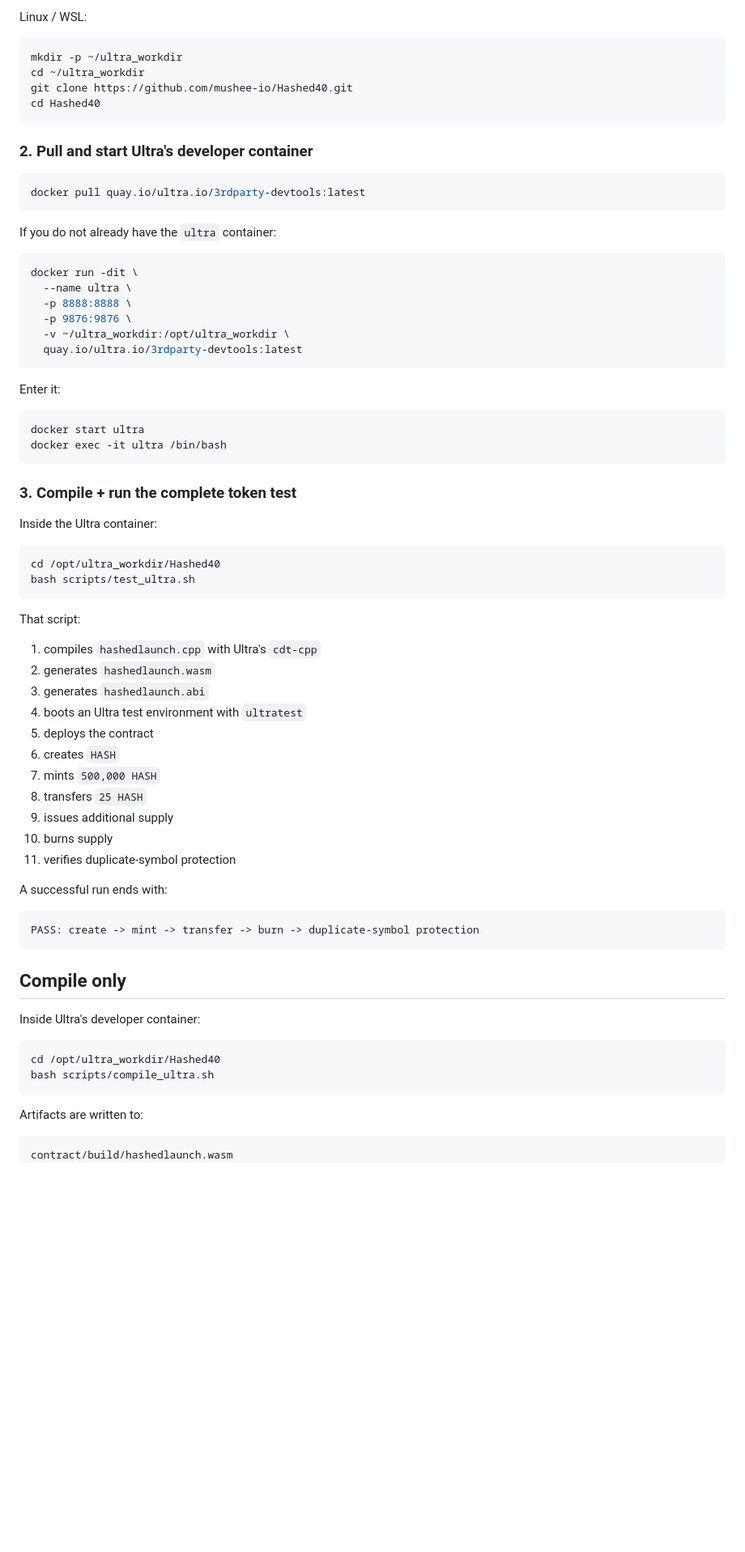
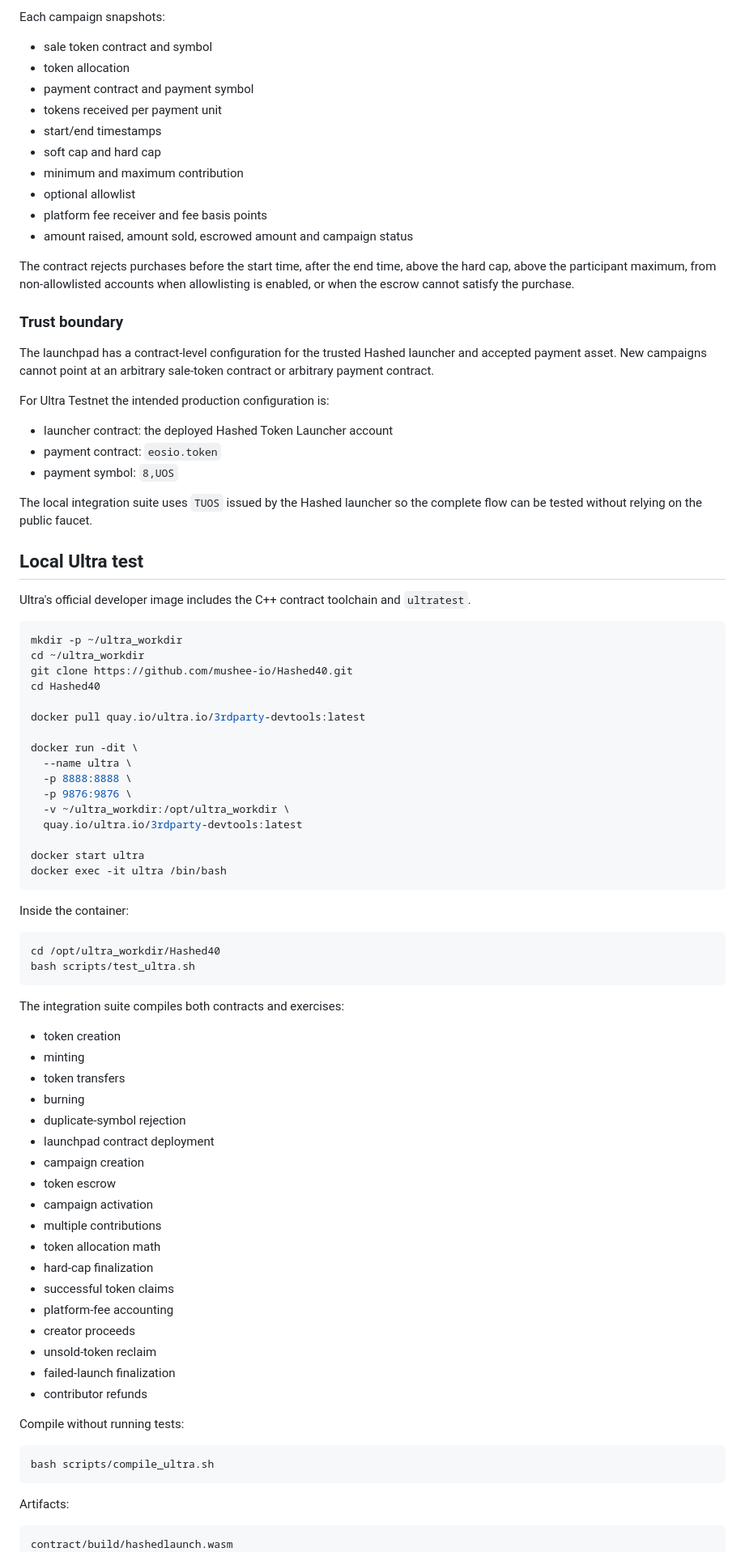
Before and after one commit to mushee-io/Hashed40, a Markdown page: README.md, the part around one of its changes. Shown at 81% size. Rendered like a GitHub page; blank space fills up the shorter version.

````diff
--- a/README.md
+++ b/README.md
@@ -70,76 +63,89 @@ Ultra's official developer image contains `cdt-cpp`, `cleos`, `nodeos`, `keosd`,
 
-Linux / WSL:
+Each campaign snapshots:
+
+- sale token contract and symbol
+- token allocation
+- payment contract and payment symbol
+- tokens received per payment unit
+- start/end timestamps
+- soft cap and hard cap
+- minimum and maximum contribution
+- optional allowlist
+- platform fee receiver and fee basis points
+- amount raised, amount sold, escrowed amount and campaign status
+
+The contract rejects purchases before the start time, after the end time, above the hard cap, above the participant maximum, from non-allowlisted accounts when allowlisting is enabled, or when the escrow cannot satisfy the purchase.
+
+### Trust boundary
+
+The launchpad has a contract-level configuration for the trusted Hashed launcher and accepted payment asset. New campaigns cannot point at an arbitrary sale-token contract or arbitrary payment contract.
+
+For Ultra Testnet the intended production configuration is:
+
+- launcher contract: the deployed Hashed Token Launcher account
+- payment contract: `eosio.token`
+- payment symbol: `8,UOS`
+
+The local integration suite uses `TUOS` issued by the Hashed launcher so the complete flow can be tested without relying on the public faucet.
+
+## Local Ultra test
+
+Ultra's official developer image includes the C++ contract toolchain and `ultratest`.
 
 ```bash
 mkdir -p ~/ultra_workdir
 cd ~/ultra_workdir
 git clone https://github.com/mushee-io/Hashed40.git
 cd Hashed40
-```
 
-### 2. Pull and start Ultra's developer container
+docker pull quay.io/ultra.io/3rdparty-devtools:latest
 
-```bash
-docker pull quay.io/ultra.io/3rdparty-devtools:latest
-```
-
-If you do not already have the `ultra` container:
-
-```bash
 docker run -dit \
   --name ultra \
   -p 8888:8888 \
   -p 9876:9876 \
   -v ~/ultra_workdir:/opt/ultra_workdir \
   quay.io/ultra.io/3rdparty-devtools:latest
-```
 
-Enter it:
-
-```bash
 docker start ultra
 docker exec -it ultra /bin/bash
 ```
 
-### 3. Compile + run the complete token test
-
-Inside the Ultra container:
+Inside the container:
 
 ```bash
 cd /opt/ultra_workdir/Hashed40
 bash scripts/test_ultra.sh
 ```
 
-That script:
+The integration suite compiles both contracts and exercises:
 
-1. compiles `hashedlaunch.cpp` with Ultra's `cdt-cpp`
-2. generates `hashedlaunch.wasm`
-3. generates `hashedlaunch.abi`
-4. boots an Ultra test environment with `ultratest`
-5. deploys the contract
-6. creates `HASH`
-7. mints `500,000 HASH`
-8. transfers `25 HASH`
-9. issues additional supply
-10. burns supply
-11. verifies duplicate-symbol protection
+- token creation
+- minting
+- token transfers
+- burning
+- duplicate-symbol rejection
+- launchpad contract deployment
+- campaign creation
+- token escrow
+- campaign activation
+- multiple contributions
+- token allocation math
+- hard-cap finalization
+- successful token claims
+- platform-fee accounting
+- creator proceeds
+- unsold-token reclaim
+- failed-launch finalization
+- contributor refunds
 
-A successful run ends with:
-
-```text
-PASS: create -> mint -> transfer -> burn -> duplicate-symbol protection
-```
-
-## Compile only
-
-Inside Ultra's developer container:
+Compile without running tests:
 
 ```bash
-cd /opt/ultra_workdir/Hashed40
 bash scripts/compile_ultra.sh
 ```
 
-Artifacts are written to:
+Artifacts:
 
 ```text
 contract/build/hashedlaunch.wasm
````
Also changed, not shown: other parts of README.md (+101 -127 lines).
